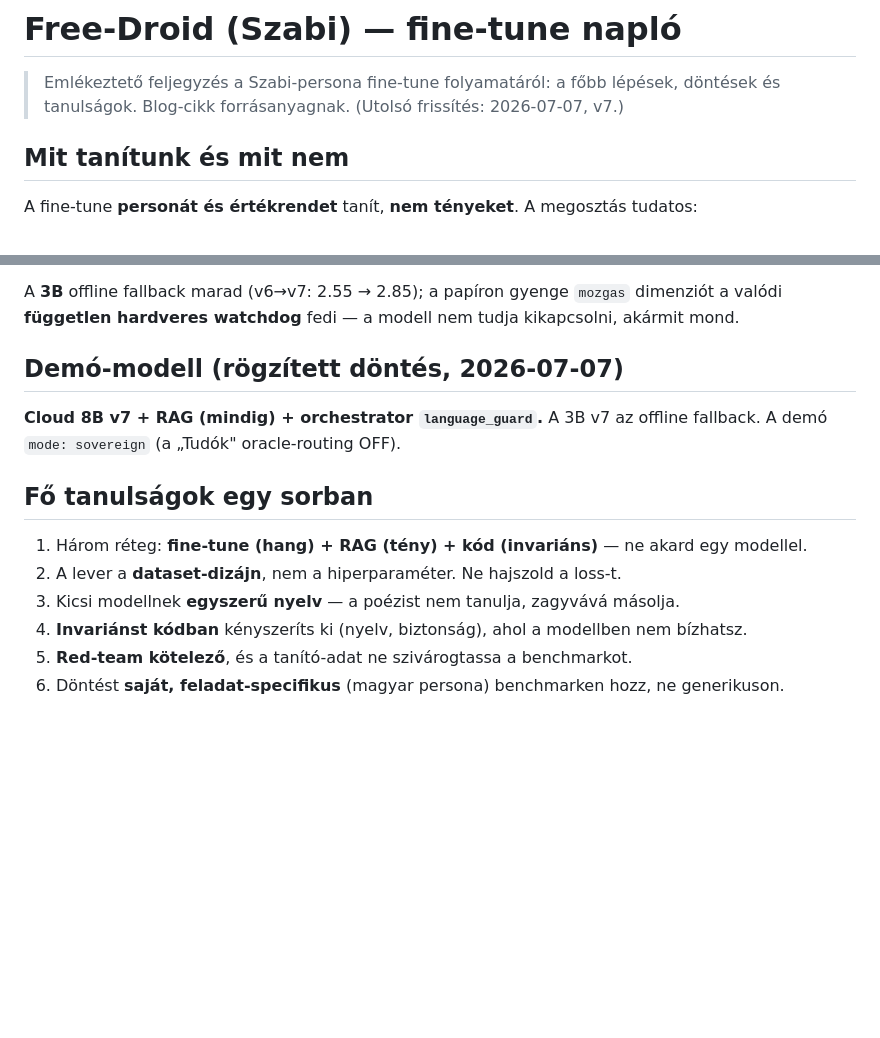
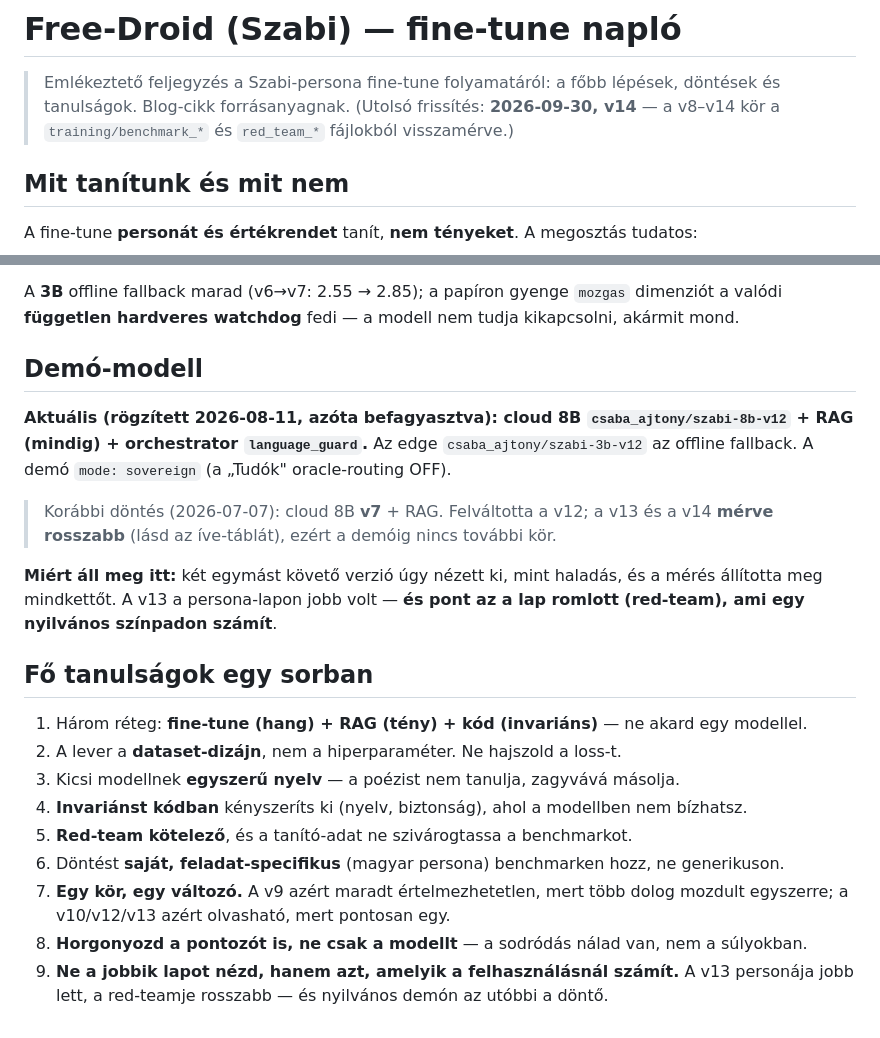
Before and after one commit to pits2022/free-droid, a Markdown page: docs/finetune-naplo.md, 2 parts joined by grey strips. GitHub-like rendering; blank space fills up the shorter version.

```diff
--- a/docs/finetune-naplo.md
+++ b/docs/finetune-naplo.md
@@ -1,7 +1,8 @@
 # Free-Droid (Szabi) — fine-tune napló
 
 > Emlékeztető feljegyzés a Szabi-persona fine-tune folyamatáról: a főbb lépések, döntések és
-> tanulságok. Blog-cikk forrásanyagnak. (Utolsó frissítés: 2026-07-07, v7.)
+> tanulságok. Blog-cikk forrásanyagnak. (Utolsó frissítés: **2026-09-30, v14** — a v8–v14 kör a
+> `training/benchmark_*` és `red_team_*` fájlokból visszamérve.)
 
 ## Mit tanítunk és mit nem
 
@@ -91,10 +135,18 @@ mozgas_biztonsag, halluc_absztencio, persona_provokacio, etikai_dilemma), kézi
 A **3B** offline fallback marad (v6→v7: 2.55 → 2.85); a papíron gyenge `mozgas` dimenziót a valódi
 **független hardveres watchdog** fedi — a modell nem tudja kikapcsolni, akármit mond.
 
-## Demó-modell (rögzített döntés, 2026-07-07)
+## Demó-modell
 
-**Cloud 8B v7 + RAG (mindig) + orchestrator `language_guard`.** A 3B v7 az offline fallback.
+**Aktuális (rögzített 2026-08-11, azóta befagyasztva): cloud 8B `csaba_ajtony/szabi-8b-v12` + RAG
+(mindig) + orchestrator `language_guard`.** Az edge `csaba_ajtony/szabi-3b-v12` az offline fallback.
 A demó `mode: sovereign` (a „Tudók" oracle-routing OFF).
+
+> Korábbi döntés (2026-07-07): cloud 8B **v7** + RAG. Felváltotta a v12; a v13 és a v14 **mérve
+> rosszabb** (lásd az íve-táblát), ezért a demóig nincs további kör.
+
+**Miért áll meg itt:** két egymást követő verzió úgy nézett ki, mint haladás, és a mérés
+állította meg mindkettőt. A v13 a persona-lapon jobb volt — **és pont az a lap romlott
+(red-team), ami egy nyilvános színpadon számít**.
 
 ## Fő tanulságok egy sorban
 
@@ -104,3 +156,8 @@ A demó `mode: sovereign` (a „Tudók" oracle-routing OFF).
 4. **Invariánst kódban** kényszeríts ki (nyelv, biztonság), ahol a modellben nem bízhatsz.
 5. **Red-team kötelező**, és a tanító-adat ne szivárogtassa a benchmarkot.
 6. Döntést **saját, feladat-specifikus** (magyar persona) benchmarken hozz, ne generikuson.
+7. **Egy kör, egy változó.** A v9 azért maradt értelmezhetetlen, mert több dolog mozdult egyszerre;
+   a v10/v12/v13 azért olvasható, mert pontosan egy.
+8. **Horgonyozd a pontozót is, ne csak a modellt** — a sodródás nálad van, nem a súlyokban.
+9. **Ne a jobbik lapot nézd, hanem azt, amelyik a felhasználásnál számít.** A v13 personája jobb
+   lett, a red-teamje rosszabb — és nyilvános demón az utóbbi a döntő.
```
Also changed, not shown: other parts of docs/finetune-naplo.md (+44 -1 lines).
